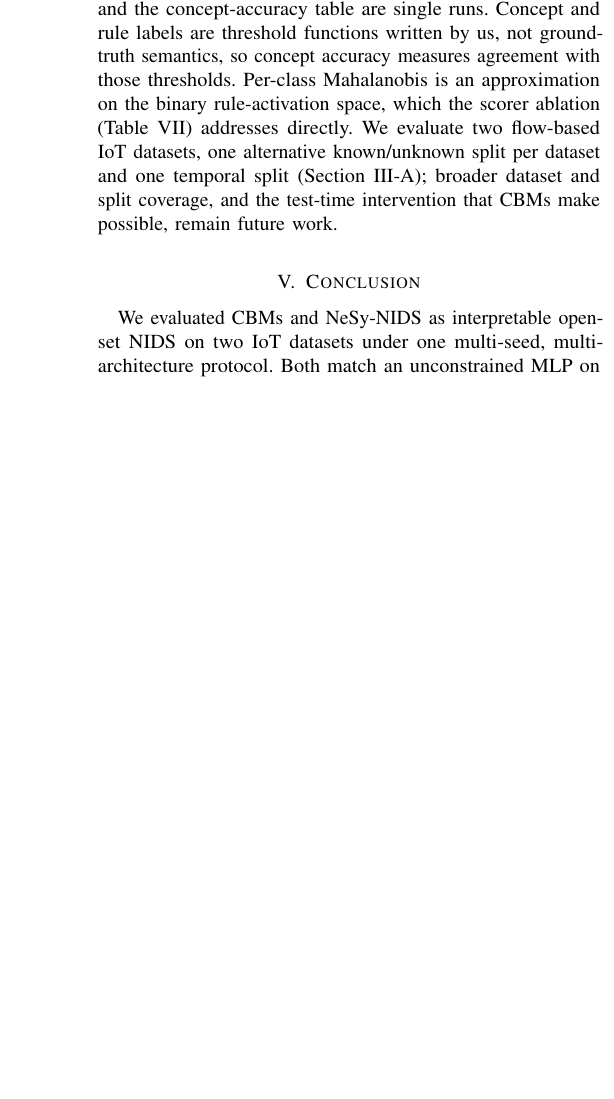
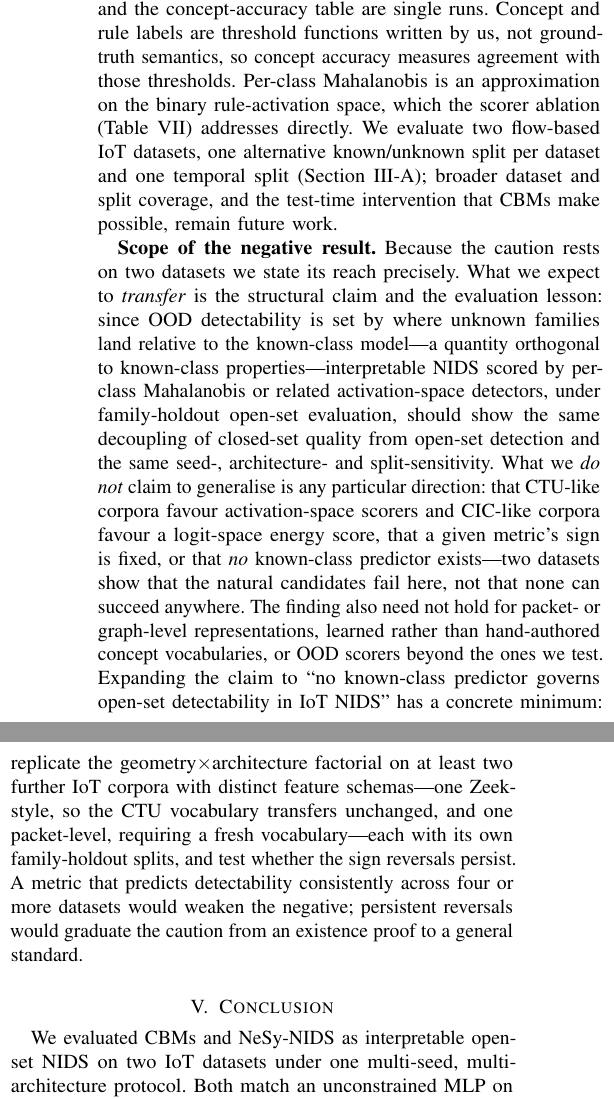
Before and after one commit to crisphinen/interpretable-nids, a LaTeX paper (paper/main_conference.tex): part of one column of page 12 of 13 before the commit and two parts of the columns of page 12 of 13 after it, the two joined at a grey line, cut so that both start at the same text, the shorter picture padded with empty space. Compiled offline with pdfLaTeX.

Commit message:
Add bounded-scope paragraph for the two-dataset negative result
New "Scope of the negative result" paragraph in Limitations naming: (i) what
transfers -- the structural claim (detectability set by unknown placement,
orthogonal to known-class geometry) and the seed/architecture/split-sensitivity
lesson, for activation-space-scored interpretable NIDS under family-holdout
evaluation; (ii) what does not -- the specific direction, sign fixity, universality
("no predictor exists"), and out-of-setting representations/scorers; (iii) the
minimum extra validation -- replicate the geometry x architecture factorial on >=2
further IoT corpora with distinct feature schemas and family-holdout splits, with
the graduation criterion (consistency across >=4 datasets weakens it; persistent
reversals make it a general standard).

```diff
--- a/paper/main_conference.tex
+++ b/paper/main_conference.tex
@@ -1023,6 +1023,29 @@ per dataset and one temporal split (Section~\ref{sec:datasets}); broader
 dataset and split coverage, and the test-time intervention that CBMs make
 possible, remain future work.
 
+\textbf{Scope of the negative result.} Because the caution rests on two datasets we
+state its reach precisely. What we expect to \emph{transfer} is the structural claim
+and the evaluation lesson: since OOD detectability is set by where unknown families
+land relative to the known-class model---a quantity orthogonal to known-class
+properties---interpretable NIDS scored by per-class Mahalanobis or related
+activation-space detectors, under family-holdout open-set evaluation, should show the
+same decoupling of closed-set quality from open-set detection and the same seed-,
+architecture- and split-sensitivity. What we \emph{do not} claim to generalise is any
+particular direction: that CTU-like corpora favour activation-space scorers and
+CIC-like corpora favour a logit-space energy score, that a given metric's sign is
+fixed, or that \emph{no} known-class predictor exists---two datasets show that the
+natural candidates fail here, not that none can succeed anywhere. The finding also
+need not hold for packet- or graph-level representations, learned rather than
+hand-authored concept vocabularies, or OOD scorers beyond the ones we test.
+Expanding the claim to ``no known-class predictor governs open-set detectability in
+IoT NIDS'' has a concrete minimum: replicate the geometry$\times$architecture
+factorial on at least two further IoT corpora with distinct feature
+schemas---one Zeek-style, so the CTU vocabulary transfers unchanged, and one
+packet-level, requiring a fresh vocabulary---each with its own family-holdout splits,
+and test whether the sign reversals persist. A metric that predicts detectability
+consistently across four or more datasets would weaken the negative; persistent
+reversals would graduate the caution from an existence proof to a general standard.
+
 \section{Conclusion}
 
 We evaluated CBMs and NeSy-NIDS as interpretable open-set NIDS on two IoT
```
